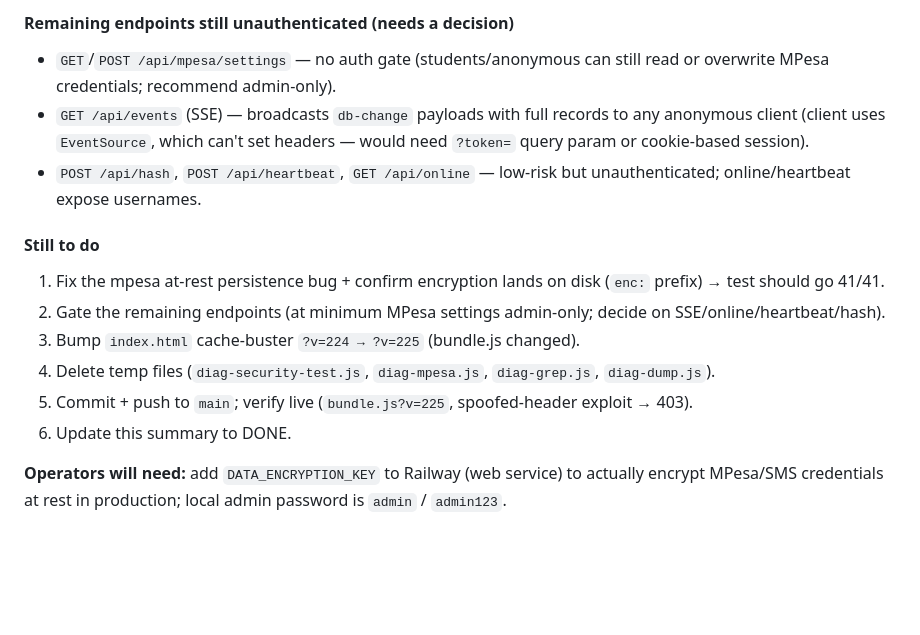
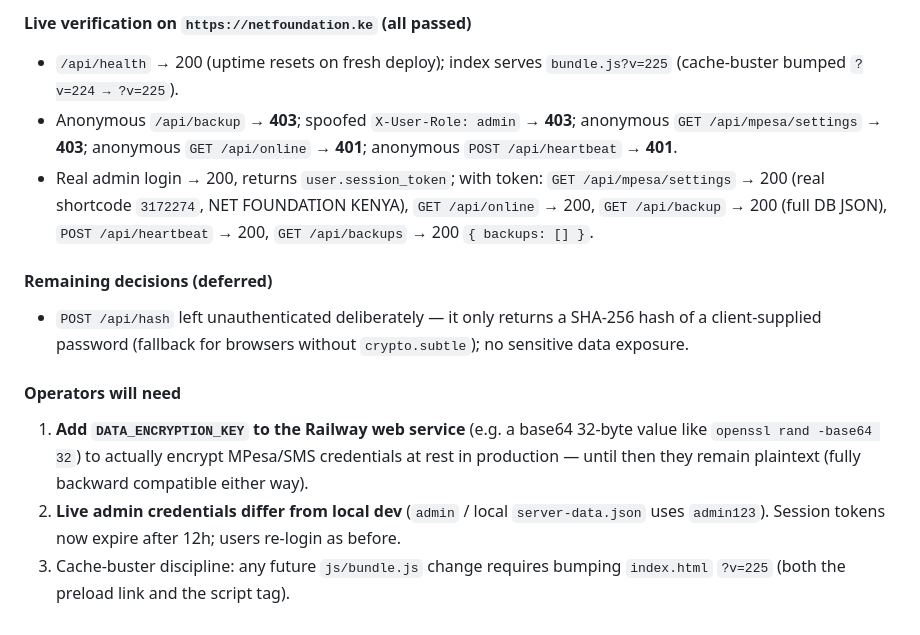
Before and after one commit to Wafularmi/net-kenya-cms, a Markdown page: SESSION_SUMMARY.md, the part around one of its changes. GitHub-like rendering; blank space fills up the shorter version.

```diff
--- a/SESSION_SUMMARY.md
+++ b/SESSION_SUMMARY.md
@@ -488,15 +488,13 @@ Until those env vars exist, everything keeps working as before (public `meet.jit
 
-#### Remaining endpoints still unauthenticated (needs a decision)
-- `GET`/`POST /api/mpesa/settings` — no auth gate (students/anonymous can still read or overwrite MPesa credentials; recommend admin-only).
-- `GET /api/events` (SSE) — broadcasts `db-change` payloads with full records to any anonymous client (client uses `EventSource`, which can't set headers — would need `?token=` query param or cookie-based session).
-- `POST /api/hash`, `POST /api/heartbeat`, `GET /api/online` — low-risk but unauthenticated; online/heartbeat expose usernames.
+#### Live verification on `https://netfoundation.ke` (all passed)
+- `/api/health` → 200 (uptime resets on fresh deploy); index serves `bundle.js?v=225` (cache-buster bumped `?v=224 → ?v=225`).
+- Anonymous `/api/backup` → **403**; spoofed `X-User-Role: admin` → **403**; anonymous `GET /api/mpesa/settings` → **403**; anonymous `GET /api/online` → **401**; anonymous `POST /api/heartbeat` → **401**.
+- Real admin login → 200, returns `user.session_token`; with token: `GET /api/mpesa/settings` → 200 (real shortcode `3172274`, NET FOUNDATION KENYA), `GET /api/online` → 200, `GET /api/backup` → 200 (full DB JSON), `POST /api/heartbeat` → 200, `GET /api/backups` → 200 `{ backups: [] }`.
 
-#### Still to do
-1. Fix the mpesa at-rest persistence bug + confirm encryption lands on disk (`enc:` prefix) → test should go 41/41.
-2. Gate the remaining endpoints (at minimum MPesa settings admin-only; decide on SSE/online/heartbeat/hash).
-3. Bump `index.html` cache-buster `?v=224 → ?v=225` (bundle.js changed).
-4. Delete temp files (`diag-security-test.js`, `diag-mpesa.js`, `diag-grep.js`, `diag-dump.js`).
-5. Commit + push to `main`; verify live (`bundle.js?v=225`, spoofed-header exploit → 403).
-6. Update this summary to DONE.
+#### Remaining decisions (deferred)
+- `POST /api/hash` left unauthenticated deliberately — it only returns a SHA-256 hash of a client-supplied password (fallback for browsers without `crypto.subtle`); no sensitive data exposure.
 
-**Operators will need:** add `DATA_ENCRYPTION_KEY` to Railway (web service) to actually encrypt MPesa/SMS credentials at rest in production; local admin password is `admin` / `admin123`.
+#### Operators will need
+1. **Add `DATA_ENCRYPTION_KEY` to the Railway web service** (e.g. a base64 32-byte value like `openssl rand -base64 32`) to actually encrypt MPesa/SMS credentials at rest in production — until then they remain plaintext (fully backward compatible either way).
+2. **Live admin credentials differ from local dev** (`admin` / local `server-data.json` uses `admin123`). Session tokens now expire after 12h; users re-login as before.
+3. Cache-buster discipline: any future `js/bundle.js` change requires bumping `index.html` `?v=225` (both the preload link and the script tag).
```
Also changed, not shown: other parts of SESSION_SUMMARY.md (+12 -12 lines).
